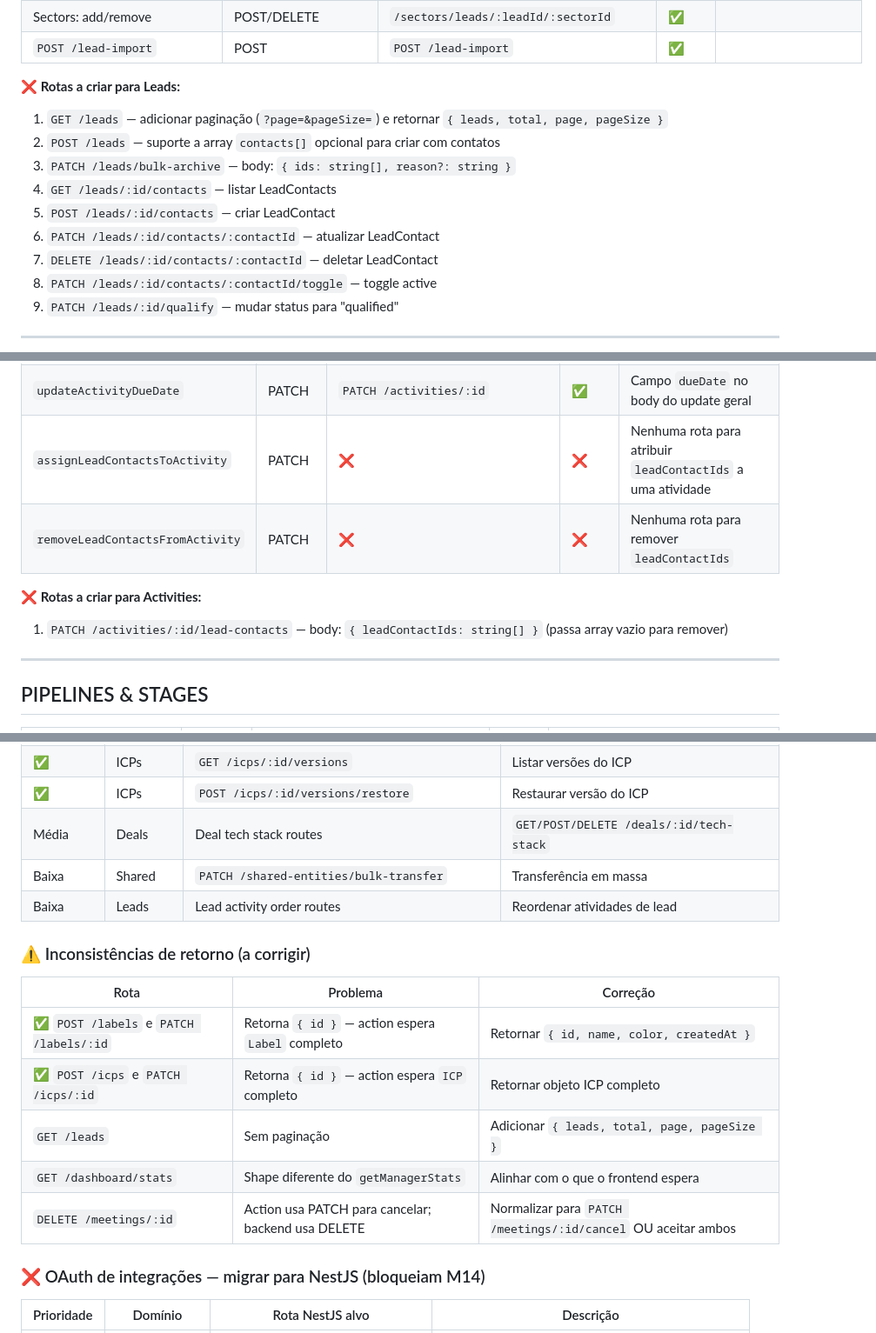
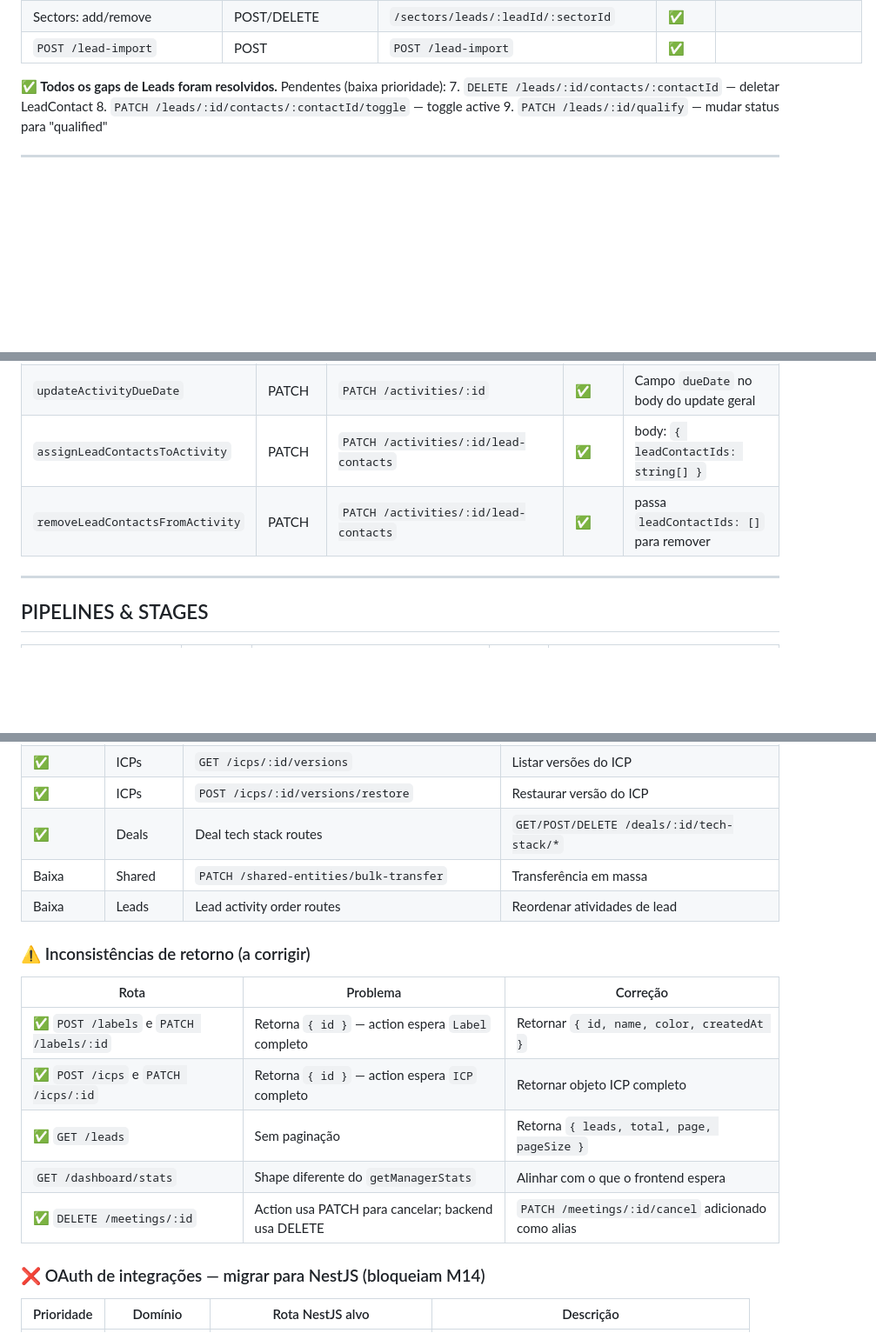
Before and after one commit to wbrunovieira/WB-crm, a Markdown page: docs/plans/m14-route-audit.md, 3 parts joined by grey strips. Shown at 87% size. Drawn GitHub-style; blank space fills up the shorter version.

Commit message:
Docs: update M14 audit — mark all completed gap fixes as done
Co-Authored-By: Claude Sonnet 4.6 <noreply@anthropic.com>

```diff
--- a/docs/plans/m14-route-audit.md
+++ b/docs/plans/m14-route-audit.md
@@ -40,13 +40,8 @@
 | Sectors: add/remove | POST/DELETE | `/sectors/leads/:leadId/:sectorId` | ✅ | |
 | `POST /lead-import` | POST | `POST /lead-import` | ✅ | |
 
-**❌ Rotas a criar para Leads:**
-1. `GET /leads` — adicionar paginação (`?page=&pageSize=`) e retornar `{ leads, total, page, pageSize }`
-2. `POST /leads` — suporte a array `contacts[]` opcional para criar com contatos
-3. `PATCH /leads/bulk-archive` — body: `{ ids: string[], reason?: string }`
-4. `GET /leads/:id/contacts` — listar LeadContacts
-5. `POST /leads/:id/contacts` — criar LeadContact
-6. `PATCH /leads/:id/contacts/:contactId` — atualizar LeadContact
+**✅ Todos os gaps de Leads foram resolvidos.**
+Pendentes (baixa prioridade):
 7. `DELETE /leads/:id/contacts/:contactId` — deletar LeadContact
 8. `PATCH /leads/:id/contacts/:contactId/toggle` — toggle active
 9. `PATCH /leads/:id/qualify` — mudar status para "qualified"
@@ -122,11 +113,8 @@
 | `linkActivityToDeal` | POST | `POST /activities/:id/deals/:dealId` | ✅ | |
 | `unlinkActivityFromDeal` | DELETE | `DELETE /activities/:id/deals/:dealId` | ✅ | |
 | `updateActivityDueDate` | PATCH | `PATCH /activities/:id` | ✅ | Campo `dueDate` no body do update geral |
-| `assignLeadContactsToActivity` | PATCH | ❌ | ❌ | Nenhuma rota para atribuir `leadContactIds` a uma atividade |
-| `removeLeadContactsFromActivity` | PATCH | ❌ | ❌ | Nenhuma rota para remover `leadContactIds` |
-
-**❌ Rotas a criar para Activities:**
-1. `PATCH /activities/:id/lead-contacts` — body: `{ leadContactIds: string[] }` (passa array vazio para remover)
+| `assignLeadContactsToActivity` | PATCH | `PATCH /activities/:id/lead-contacts` | ✅ | body: `{ leadContactIds: string[] }` |
+| `removeLeadContactsFromActivity` | PATCH | `PATCH /activities/:id/lead-contacts` | ✅ | passa `leadContactIds: []` para remover |
 
 ---
 
@@ -409,7 +397,7 @@ Usuário clica "Conectar Google"
 | ✅ | Admin | `?active=true` em BL e Products | Filtros de ativos |
 | ✅ | ICPs | `GET /icps/:id/versions` | Listar versões do ICP |
 | ✅ | ICPs | `POST /icps/:id/versions/restore` | Restaurar versão do ICP |
-| Média | Deals | Deal tech stack routes | `GET/POST/DELETE /deals/:id/tech-stack` |
+| ✅ | Deals | Deal tech stack routes | `GET/POST/DELETE /deals/:id/tech-stack/*` |
 | Baixa | Shared | `PATCH /shared-entities/bulk-transfer` | Transferência em massa |
 | Baixa | Leads | Lead activity order routes | Reordenar atividades de lead |
 
@@ -419,9 +407,9 @@ Usuário clica "Conectar Google"
 |---|---|---|
 | ✅ `POST /labels` e `PATCH /labels/:id` | Retorna `{ id }` — action espera `Label` completo | Retornar `{ id, name, color, createdAt }` |
 | ✅ `POST /icps` e `PATCH /icps/:id` | Retorna `{ id }` — action espera `ICP` completo | Retornar objeto ICP completo |
-| `GET /leads` | Sem paginação | Adicionar `{ leads, total, page, pageSize }` |
+| ✅ `GET /leads` | Sem paginação | Retorna `{ leads, total, page, pageSize }` |
 | `GET /dashboard/stats` | Shape diferente do `getManagerStats` | Alinhar com o que o frontend espera |
-| `DELETE /meetings/:id` | Action usa PATCH para cancelar; backend usa DELETE | Normalizar para `PATCH /meetings/:id/cancel` OU aceitar ambos |
+| ✅ `DELETE /meetings/:id` | Action usa PATCH para cancelar; backend usa DELETE | `PATCH /meetings/:id/cancel` adicionado como alias |
 
 ### ❌ OAuth de integrações — migrar para NestJS (bloqueiam M14)
 
```
Also changed, not shown: other parts of docs/plans/m14-route-audit.md (+4 -8 lines).
